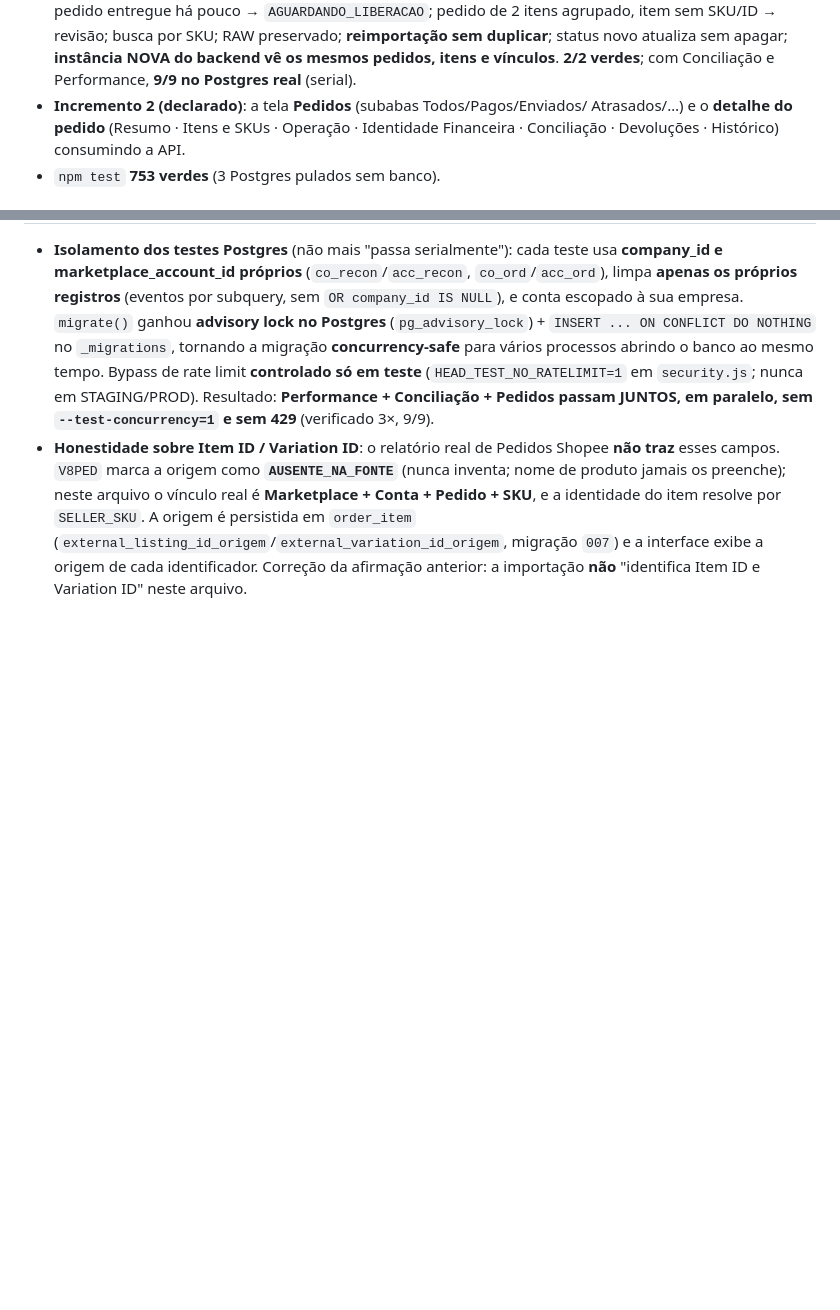
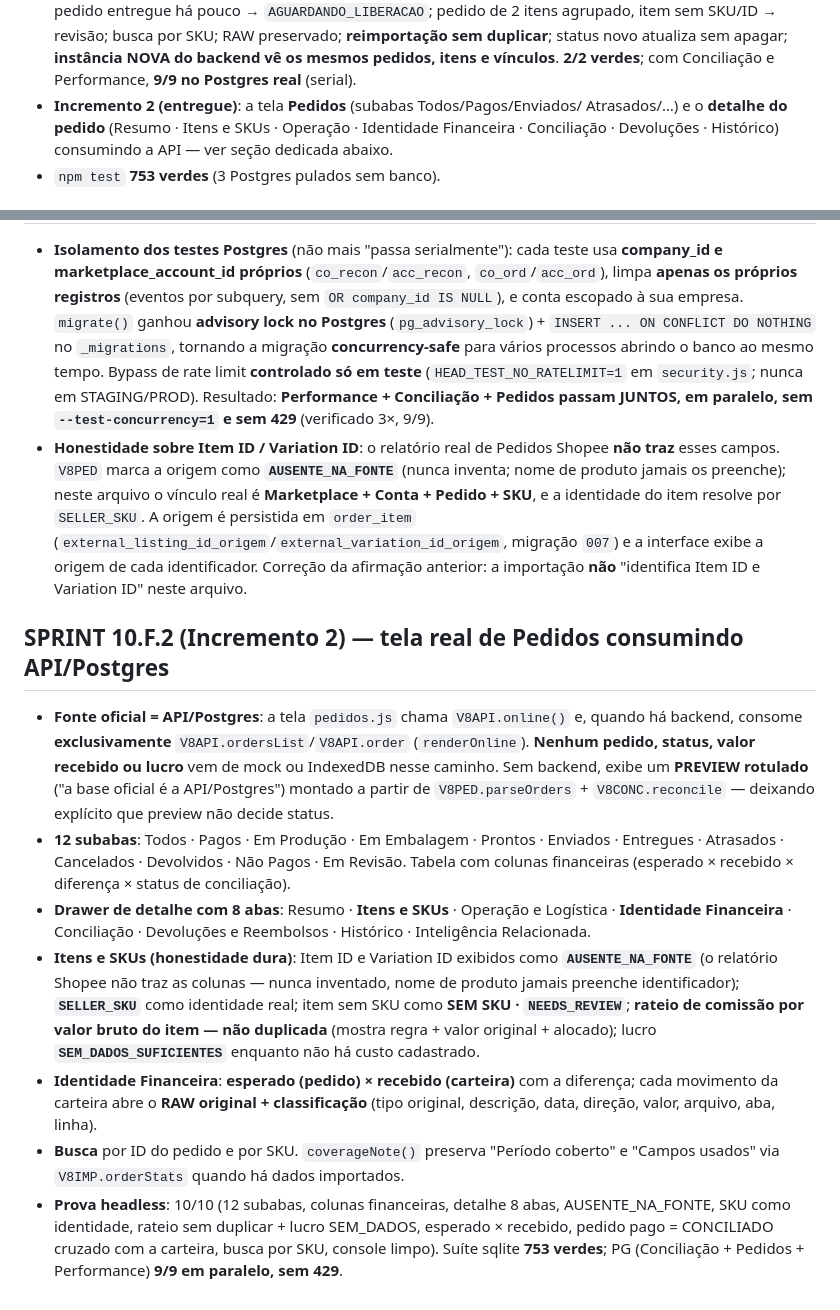
Before and after one commit to Marcoslide/HEAD-DE-MARKETPLACE, a Markdown page: docs/ux-ui-design-system.md, 2 parts joined by grey strips. Rendered like a GitHub page; blank space fills up the shorter version.

Commit message:
docs: SPRINT 10.F.2 Inc2 — tela real de Pedidos consumindo API/Postgres

```diff
--- a/docs/ux-ui-design-system.md
+++ b/docs/ux-ui-design-system.md
@@ -1453,9 +1453,10 @@ real, com prova de persistência que sobrevive a uma instância nova do backend
   busca por SKU; RAW preservado; **reimportação sem duplicar**; status novo atualiza
   sem apagar; **instância NOVA do backend vê os mesmos pedidos, itens e vínculos**.
   **2/2 verdes**; com Conciliação e Performance, **9/9 no Postgres real** (serial).
-- **Incremento 2 (declarado)**: a tela **Pedidos** (subabas Todos/Pagos/Enviados/
+- **Incremento 2 (entregue)**: a tela **Pedidos** (subabas Todos/Pagos/Enviados/
   Atrasados/…) e o **detalhe do pedido** (Resumo · Itens e SKUs · Operação ·
-  Identidade Financeira · Conciliação · Devoluções · Histórico) consumindo a API.
+  Identidade Financeira · Conciliação · Devoluções · Histórico) consumindo a API —
+  ver seção dedicada abaixo.
 - `npm test` **753 verdes** (3 Postgres pulados sem banco).
 
 ## SPRINT 10.F.2 — correções obrigatórias (isolamento de testes + honestidade de IDs)
@@ -1478,3 +1479,34 @@ real, com prova de persistência que sobrevive a uma instância nova do backend
   (`external_listing_id_origem`/`external_variation_id_origem`, migração `007`) e
   a interface exibe a origem de cada identificador. Correção da afirmação anterior:
   a importação **não** "identifica Item ID e Variation ID" neste arquivo.
+
+## SPRINT 10.F.2 (Incremento 2) — tela real de Pedidos consumindo API/Postgres
+
+- **Fonte oficial = API/Postgres**: a tela `pedidos.js` chama `V8API.online()` e,
+  quando há backend, consome **exclusivamente** `V8API.ordersList`/`V8API.order`
+  (`renderOnline`). **Nenhum pedido, status, valor recebido ou lucro** vem de mock
+  ou IndexedDB nesse caminho. Sem backend, exibe um **PREVIEW rotulado** ("a base
+  oficial é a API/Postgres") montado a partir de `V8PED.parseOrders` +
+  `V8CONC.reconcile` — deixando explícito que preview não decide status.
+- **12 subabas**: Todos · Pagos · Em Produção · Em Embalagem · Prontos · Enviados ·
+  Entregues · Atrasados · Cancelados · Devolvidos · Não Pagos · Em Revisão. Tabela
+  com colunas financeiras (esperado × recebido × diferença × status de conciliação).
+- **Drawer de detalhe com 8 abas**: Resumo · **Itens e SKUs** · Operação e Logística
+  · **Identidade Financeira** · Conciliação · Devoluções e Reembolsos · Histórico ·
+  Inteligência Relacionada.
+- **Itens e SKUs (honestidade dura)**: Item ID e Variation ID exibidos como
+  **`AUSENTE_NA_FONTE`** (o relatório Shopee não traz as colunas — nunca inventado,
+  nome de produto jamais preenche identificador); **`SELLER_SKU`** como identidade
+  real; item sem SKU como **SEM SKU · `NEEDS_REVIEW`**; **rateio de comissão por
+  valor bruto do item — não duplicada** (mostra regra + valor original + alocado);
+  lucro **`SEM_DADOS_SUFICIENTES`** enquanto não há custo cadastrado.
+- **Identidade Financeira**: **esperado (pedido) × recebido (carteira)** com a
+  diferença; cada movimento da carteira abre o **RAW original + classificação**
+  (tipo original, descrição, data, direção, valor, arquivo, aba, linha).
+- **Busca** por ID do pedido e por SKU. `coverageNote()` preserva "Período coberto"
+  e "Campos usados" via `V8IMP.orderStats` quando há dados importados.
+- **Prova headless**: 10/10 (12 subabas, colunas financeiras, detalhe 8 abas,
+  AUSENTE_NA_FONTE, SKU como identidade, rateio sem duplicar + lucro SEM_DADOS,
+  esperado × recebido, pedido pago = CONCILIADO cruzado com a carteira, busca por
+  SKU, console limpo). Suíte sqlite **753 verdes**; PG (Conciliação + Pedidos +
+  Performance) **9/9 em paralelo, sem 429**.
```
